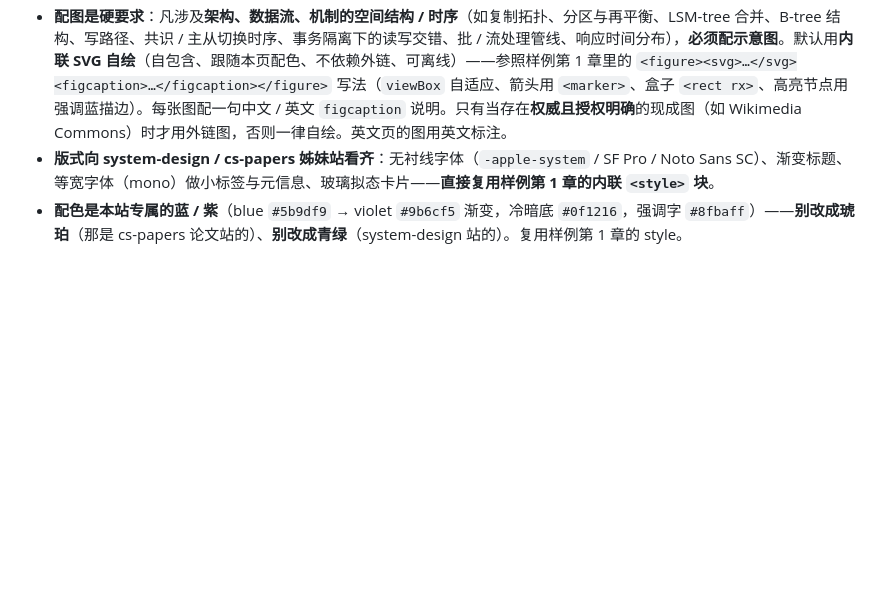
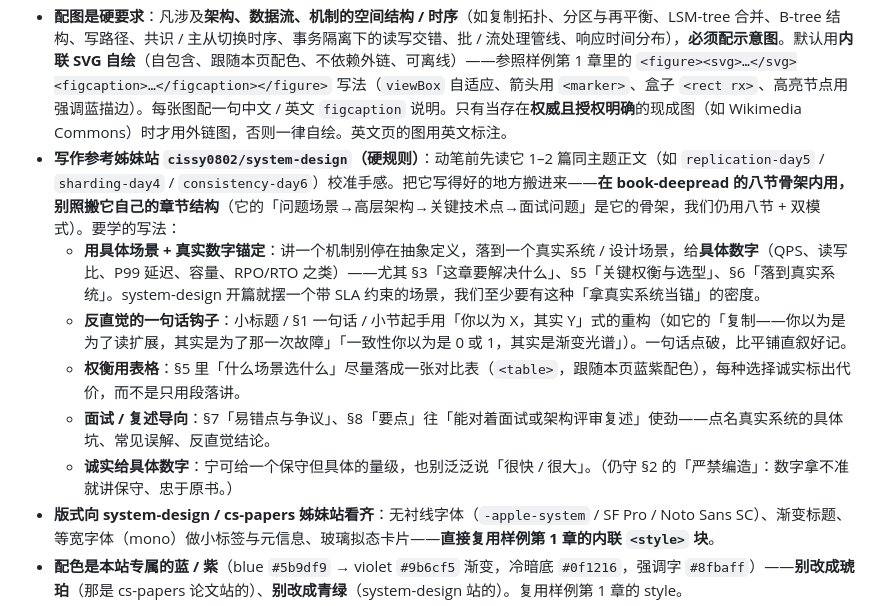
Before and after one commit to cissy0802/chapter-deepread, a Markdown page: CLAUDE.md, the part around the change. GitHub-like rendering; blank space fills up the shorter version.

Commit message:
CLAUDE.md: routine 写作参考姊妹站 system-design（场景锚定/反直觉钩子/权衡表/真实数字/面试导向）

```diff
--- a/CLAUDE.md
+++ b/CLAUDE.md
@@ -35,6 +35,12 @@
 - **面向零基础读者（硬规则）**：假设读者**没有该领域基础**。每篇紧接「一句话」之后放一个**独立的 Glossary 小节**（用正式 `<h2>`——中文页 `<h2>Glossary · 术语表</h2>`、英文页 `<h2>Glossary</h2>`，与其它小节并排，别嵌在一句话里；下面接 `.glossary` 虚线框裹一个 `<ul>`，见样例第 1 章），把读这一章**必须先懂、但不是这章重点**的前置概念（如 副本 / replica、分区 / 分片、事务、索引、B-tree、日志 log、吞吐 / 延迟、哈希……该章会用到的前置词）**每个用一句大白话讲清**。宁可多花两三行讲基础，也别让新手卡在一个没解释的名词上。正文里其余术语继续随名即释。
 - **数学 / 记号从简、白话讲原理（硬规则）**：**不容易理解的推导或形式化定义可以省略**，但必须**用大白话把原理 / 直觉讲清楚**。需要时用行内 `<code>` 给出关键记号或式子（如 `w + r > n`、`p99`、`O(log n)`）并紧跟一句白话解释它在说什么，**不追求完整证明**。判据：读者能不能不看记号就明白「这在说什么、为什么」。
 - **配图是硬要求**：凡涉及**架构、数据流、机制的空间结构 / 时序**（如复制拓扑、分区与再平衡、LSM-tree 合并、B-tree 结构、写路径、共识 / 主从切换时序、事务隔离下的读写交错、批 / 流处理管线、响应时间分布），**必须配示意图**。默认用**内联 SVG 自绘**（自包含、跟随本页配色、不依赖外链、可离线）——参照样例第 1 章里的 `<figure><svg>…</svg><figcaption>…</figcaption></figure>` 写法（`viewBox` 自适应、箭头用 `<marker>`、盒子 `<rect rx>`、高亮节点用强调蓝描边）。每张图配一句中文 / 英文 `figcaption` 说明。只有当存在**权威且授权明确**的现成图（如 Wikimedia Commons）时才用外链图，否则一律自绘。英文页的图用英文标注。
+- **写作参考姊妹站 `cissy0802/system-design`（硬规则）**：动笔前先读它 1–2 篇同主题正文（如 `replication-day5` / `sharding-day4` / `consistency-day6`）校准手感。把它写得好的地方搬进来——**在 book-deepread 的八节骨架内用，别照搬它自己的章节结构**（它的「问题场景→高层架构→关键技术点→面试问题」是它的骨架，我们仍用八节 + 双模式）。要学的写法：
+  - **用具体场景 + 真实数字锚定**：讲一个机制别停在抽象定义，落到一个真实系统 / 设计场景，给**具体数字**（QPS、读写比、P99 延迟、容量、RPO/RTO 之类）——尤其 §3「这章要解决什么」、§5「关键权衡与选型」、§6「落到真实系统」。system-design 开篇就摆一个带 SLA 约束的场景，我们至少要有这种「拿真实系统当锚」的密度。
+  - **反直觉的一句话钩子**：小标题 / §1 一句话 / 小节起手用「你以为 X，其实 Y」式的重构（如它的「复制——你以为是为了读扩展，其实是为了那一次故障」「一致性你以为是 0 或 1，其实是渐变光谱」）。一句话点破，比平铺直叙好记。
+  - **权衡用表格**：§5 里「什么场景选什么」尽量落成一张对比表（`<table>`，跟随本页蓝紫配色），每种选择诚实标出代价，而不是只用段落讲。
+  - **面试 / 复述导向**：§7「易错点与争议」、§8「要点」往「能对着面试或架构评审复述」使劲——点名真实系统的具体坑、常见误解、反直觉结论。
+  - **诚实给具体数字**：宁可给一个保守但具体的量级，也别泛泛说「很快 / 很大」。（仍守 §2 的「严禁编造」：数字拿不准就讲保守、忠于原书。）
 - **版式向 system-design / cs-papers 姊妹站看齐**：无衬线字体（`-apple-system` / SF Pro / Noto Sans SC）、渐变标题、等宽字体（mono）做小标签与元信息、玻璃拟态卡片——**直接复用样例第 1 章的内联 `<style>` 块**。
 - **配色是本站专属的蓝 / 紫**（blue `#5b9df9` → violet `#9b6cf5` 渐变，冷暗底 `#0f1216`，强调字 `#8fbaff`）——**别改成琥珀**（那是 cs-papers 论文站的）、**别改成青绿**（system-design 站的）。复用样例第 1 章的 style。
 - **localStorage key 用 `bookread-mode`**（不是 `cspapers-mode`）——所有姊妹站同源 `cissy0802.github.io`、共享 localStorage，key 必须独立，否则模式选择会跟论文站互相覆盖。
```
